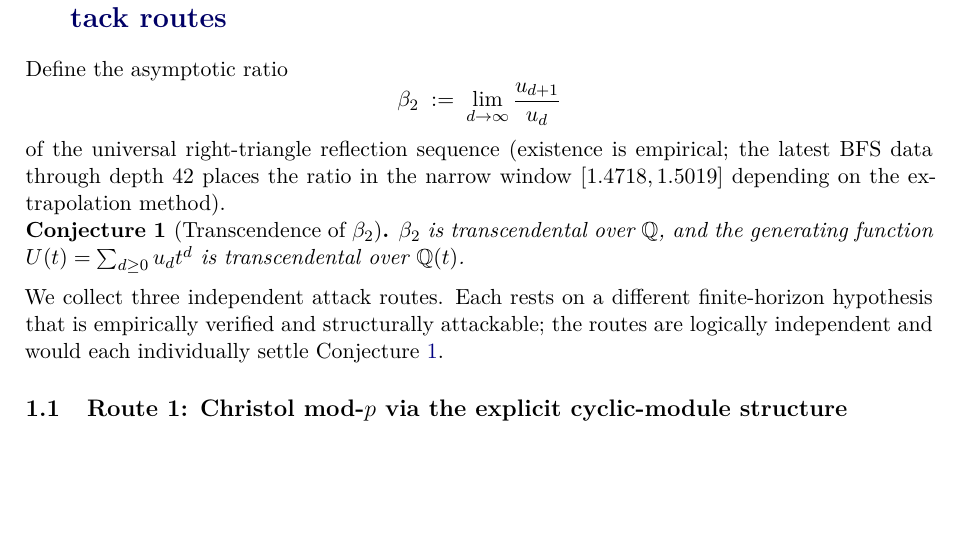
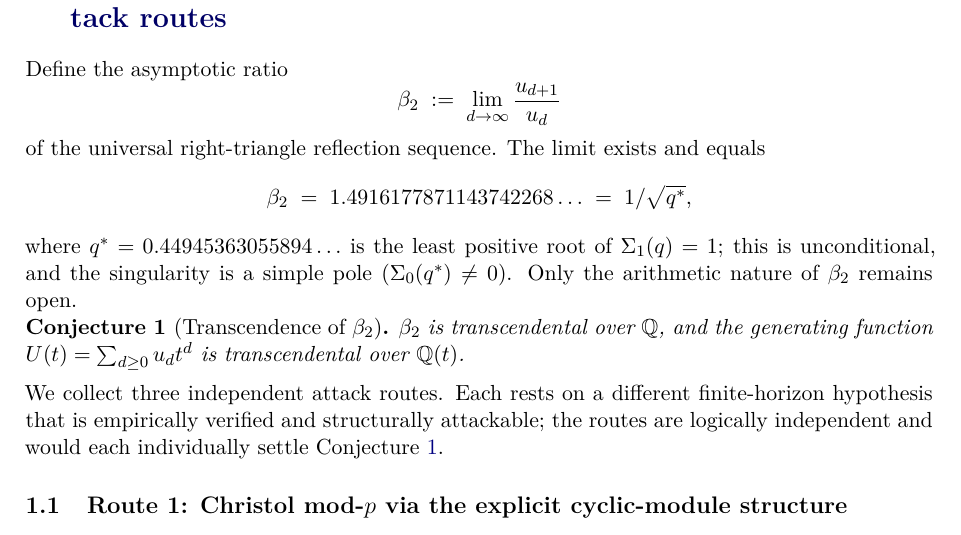
Before and after one commit to ElVec1o/pythagorean-reflection-sequence, a LaTeX document (paper/paper_extra.tex): part of page 1 of 5, cut so that both start at the same text, the shorter picture padded with empty space. Compiled offline with pdfLaTeX.

Commit message:
v2.12.43: replace superseded beta_2 estimates with the proved exact value
thm:beta2 (paper1, unconditional since v2.12.41) fixes
beta_2 = 1.4916177871143742268... = 1/sqrt(q*), q* = 0.4494536305589480...
the least positive root of Sigma_1(q) = 1. Three tracked files still
quoted refuted finite-depth fits:

  paper/OEIS/clean/A_2D_universal.txt:19  "near 1.4718"   (curve-fitting
      artefact from 39 BFS terms, refuted in modules 70-74). This is
      externally-visible OEIS submission text. The "algebraic nature
      open" clause is retained -- transcendence is still open.
  reproduce/universality.py:254           "~1.504"        (original
      pure-exponential-fit overestimate)
  paper/paper_extra.tex:67                window [1.4718, 1.5019]
      "depending on the extrapolation method" -- the window framing is
      obsolete; existence of the limit is no longer empirical.

paper_extra.tex is not built: no \input/\include anywhere, absent from
every build script, described in README.md as a companion document.
Corrected regardless, since it is tracked and externally readable.

Neither 1.4710/1.4718 nor the refuted u_d ~ C beta^d d^alpha ansatz
appears anywhere in tracked content after this change; lem:beta2-pole
establishes a genuine simple pole (Sigma_0(q*) = 1.156... != 0), so no
d^alpha factor exists.

Co-Authored-By: Claude Opus 4.8 <noreply@anthropic.com>

```diff
--- a/paper/paper_extra.tex
+++ b/paper/paper_extra.tex
@@ -62,10 +62,15 @@ Define the asymptotic ratio
 \[
 \beta_2 \;:=\; \lim_{d \to \infty} \frac{u_{d+1}}{u_d}
 \]
-of the universal right-triangle reflection sequence (existence is
-empirical; the latest BFS data through depth $42$ places the ratio in
-the narrow window $[1.4718, 1.5019]$ depending on the extrapolation
-method).
+of the universal right-triangle reflection sequence.  The limit exists
+and equals
+\[
+  \beta_2 \;=\; 1.4916177871143742268\ldots \;=\; 1/\sqrt{q^\ast},
+\]
+where $q^\ast = 0.44945363055894\ldots$ is the least positive root of
+$\Sigma_1(q) = 1$; this is unconditional, and the singularity is a
+simple pole ($\Sigma_0(q^\ast) \neq 0$).  Only the arithmetic nature of
+$\beta_2$ remains open.
 
 \begin{conjecture}[Transcendence of $\beta_2$]
 \label{conj:beta2-transcendence}
```
Also changed, not shown: paper/OEIS/clean/A_2D_universal.txt (+1 -1 lines), 1 other file.
